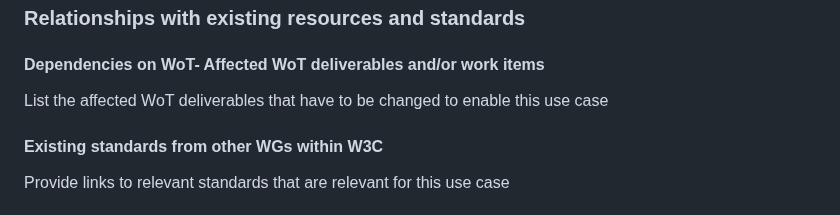
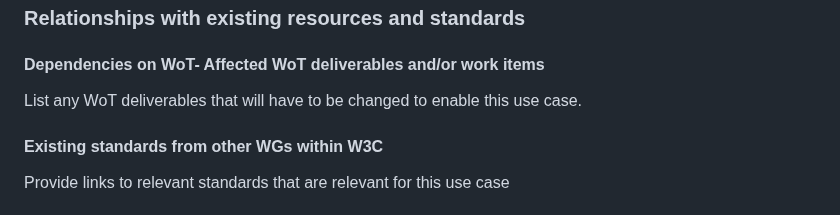
Before and after one commit to w3c/wot-usecases, a Markdown page: USE-CASES/notes.md, the part around the change. GitHub-like rendering.

Commit message:
Update USE-CASES/notes.md
Co-authored-by: Ted Thibodeau Jr <tthibodeau@openlinksw.com>

```diff
--- a/USE-CASES/notes.md
+++ b/USE-CASES/notes.md
@@ -39,7 +39,7 @@ List the type(s) of expected data, e.g., weather and climate data, medical data,
 
 #### Dependencies on WoT- Affected WoT deliverables and/or work items
 
-List the affected WoT deliverables that have to be changed to enable this use case
+List any WoT deliverables that will have to be changed to enable this use case.
 
 
 #### Existing standards from other WGs within W3C
```
